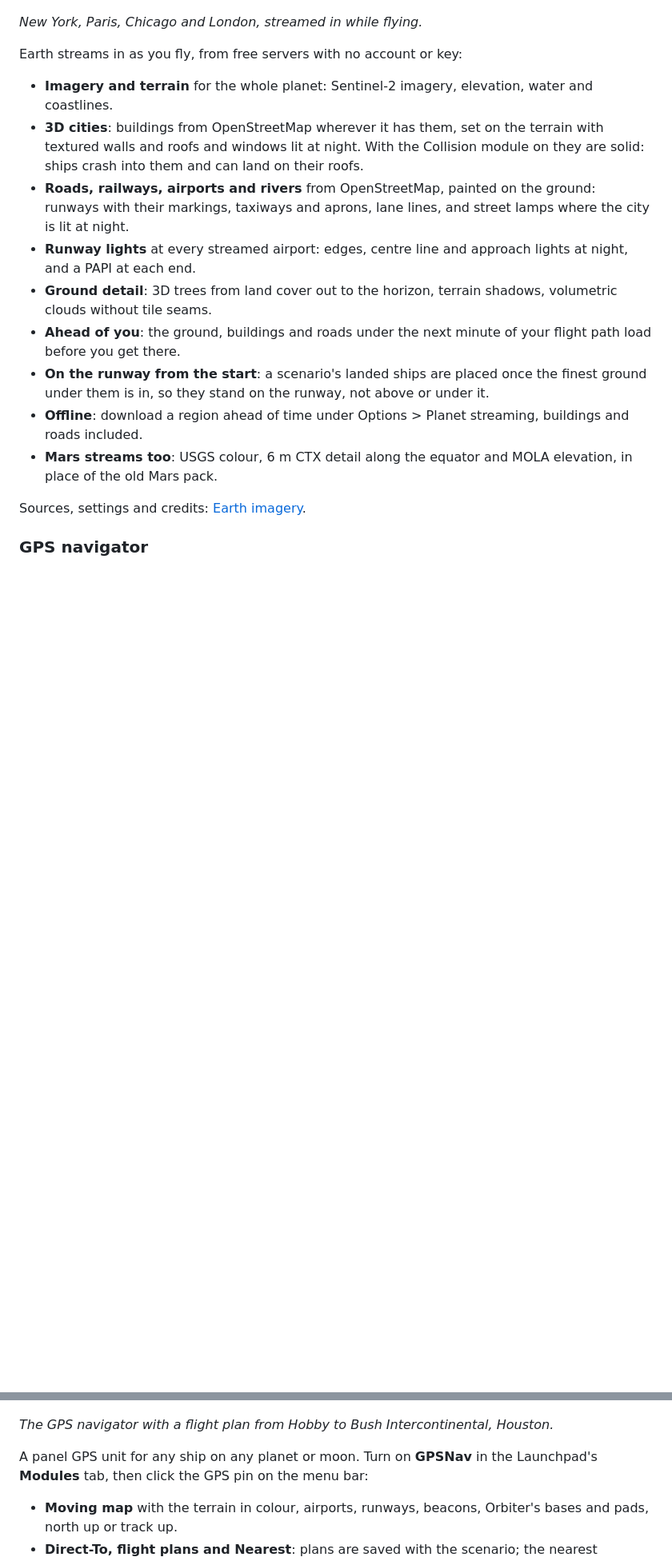
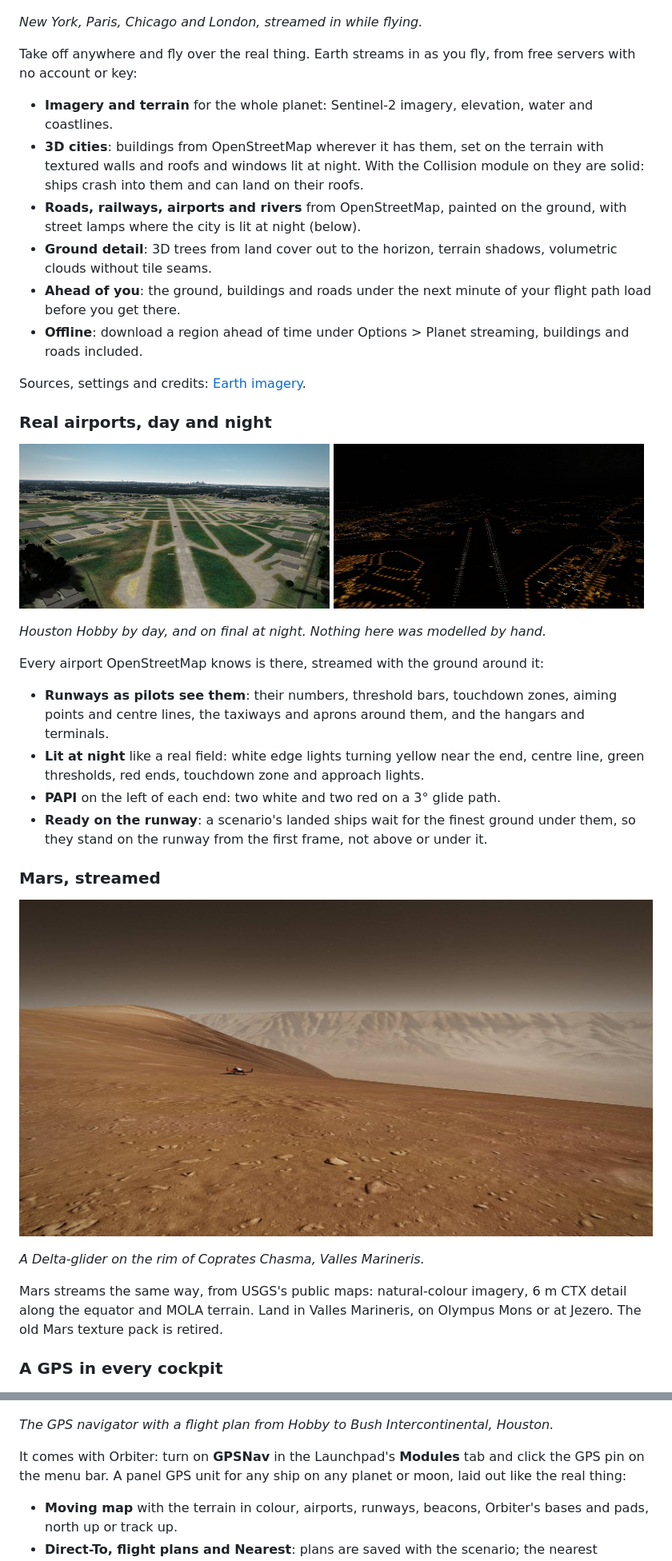
Before and after one commit to racerx2/orbiter-2027-linux, a Markdown page: README.md, 2 parts joined by grey strips. Shown at 80% size. Rendered like a GitHub page; pictures changed too: .github/readme/airport-day.jpg (added), .github/readme/airport-night.jpg (added), .github/readme/mars.jpg (added); blank space fills up the shorter version.

```diff
--- a/README.md
+++ b/README.md
@@ -28,31 +44,52 @@ optional Wine bridge that runs old Windows add-ons. Orbiter for Windows is [orbi
 
 *New York, Paris, Chicago and London, streamed in while flying.*
 
-Earth streams in as you fly, from free servers with no account or key:
+Take off anywhere and fly over the real thing. Earth streams in as you fly, from free servers with no account or key:
 
 - **Imagery and terrain** for the whole planet: Sentinel-2 imagery, elevation, water and coastlines.
 - **3D cities**: buildings from OpenStreetMap wherever it has them, set on the terrain with textured walls and
   roofs and windows lit at night. With the Collision module on they are solid: ships crash into them and can land on their roofs.
-- **Roads, railways, airports and rivers** from OpenStreetMap, painted on the ground: runways with their markings,
-  taxiways and aprons, lane lines, and street lamps where the city is lit at night.
-- **Runway lights** at every streamed airport: edges, centre line and approach lights at night, and a PAPI at each end.
+- **Roads, railways, airports and rivers** from OpenStreetMap, painted on the ground, with street lamps where the
+  city is lit at night (below).
 - **Ground detail**: 3D trees from land cover out to the horizon, terrain shadows, volumetric clouds without tile seams.
 - **Ahead of you**: the ground, buildings and roads under the next minute of your flight path load before you get there.
-- **On the runway from the start**: a scenario's landed ships are placed once the finest ground under them is in,
-  so they stand on the runway, not above or under it.
 - **Offline**: download a region ahead of time under Options > Planet streaming, buildings and roads included.
-- **Mars streams too**: USGS colour, 6 m CTX detail along the equator and MOLA elevation, in place of the old Mars pack.
 
 Sources, settings and credits: [Earth imagery](#earth-imagery).
 
-### GPS navigator
+### Real airports, day and night
+
+<p><img src="./.github/readme/airport-day.jpg" width="49%" alt="Hobby airport, Houston, by day: runways with their numbers and markings, taxiways, hangars, downtown Houston behind"> <img src="./.github/readme/airport-night.jpg" width="49%" alt="Hobby airport at night: both runways lit, approach lights, green thresholds, red ends, PAPI bars, the city's street lamps around"></p>
+
+*Houston Hobby by day, and on final at night. Nothing here was modelled by hand.*
+
+Every airport OpenStreetMap knows is there, streamed with the ground around it:
+
+- **Runways as pilots see them**: their numbers, threshold bars, touchdown zones, aiming points and centre lines,
+  the taxiways and aprons around them, and the hangars and terminals.
+- **Lit at night** like a real field: white edge lights turning yellow near the end, centre line, green thresholds,
+  red ends, touchdown zone and approach lights.
+- **PAPI** on the left of each end: two white and two red on a 3° glide path.
+- **Ready on the runway**: a scenario's landed ships wait for the finest ground under them, so they stand on the
+  runway from the first frame, not above or under it.
+
+### Mars, streamed
+
+![A Delta-glider on the rim of Coprates Chasma, the walls of Valles Marineris across the canyon](./.github/readme/mars.jpg)
+
+*A Delta-glider on the rim of Coprates Chasma, Valles Marineris.*
+
+Mars streams the same way, from USGS's public maps: natural-colour imagery, 6 m CTX detail along the equator and
+MOLA terrain. Land in Valles Marineris, on Olympus Mons or at Jezero. The old Mars texture pack is retired.
+
+### A GPS in every cockpit
 
 ![The GPS navigator at Hobby airport, Houston](./.github/readme/gpsnav.jpg)
 
 *The GPS navigator with a flight plan from Hobby to Bush Intercontinental, Houston.*
 
-A panel GPS unit for any ship on any planet or moon. Turn on **GPSNav** in the Launchpad's **Modules** tab, then click
-the GPS pin on the menu bar:
+It comes with Orbiter: turn on **GPSNav** in the Launchpad's **Modules** tab and click the GPS pin on the menu bar.
+A panel GPS unit for any ship on any planet or moon, laid out like the real thing:
 
 - **Moving map** with the terrain in colour, airports, runways, beacons, Orbiter's bases and pads, north up or track up.
 - **Direct-To, flight plans and Nearest**: plans are saved with the scenario; the nearest airports, bases and beacons
```
Also changed, not shown: other parts of README.md (+51 -25 lines), .github/readme/gltf-blender.jpg (added), .github/readme/windows-addons.jpg (added).
